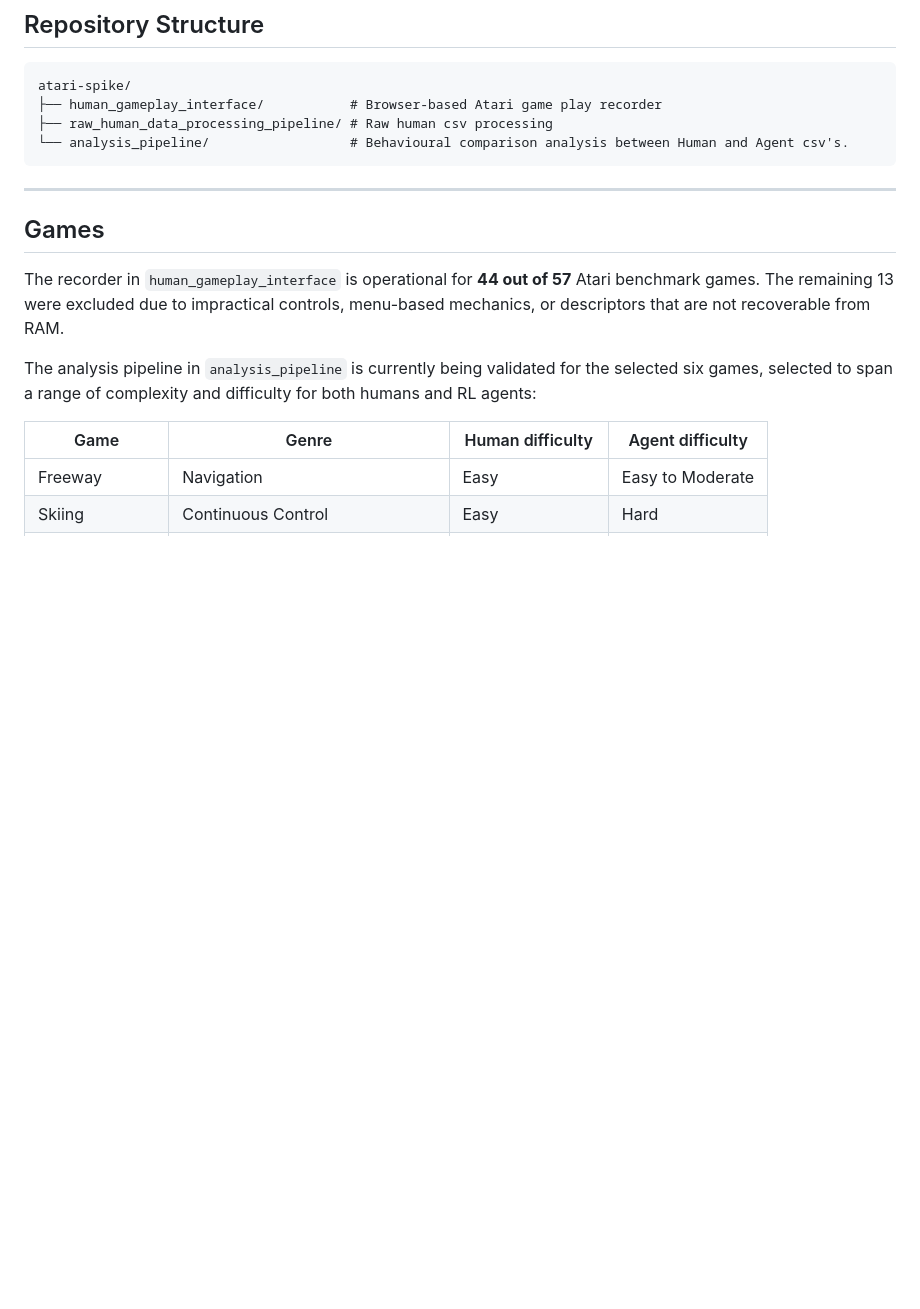
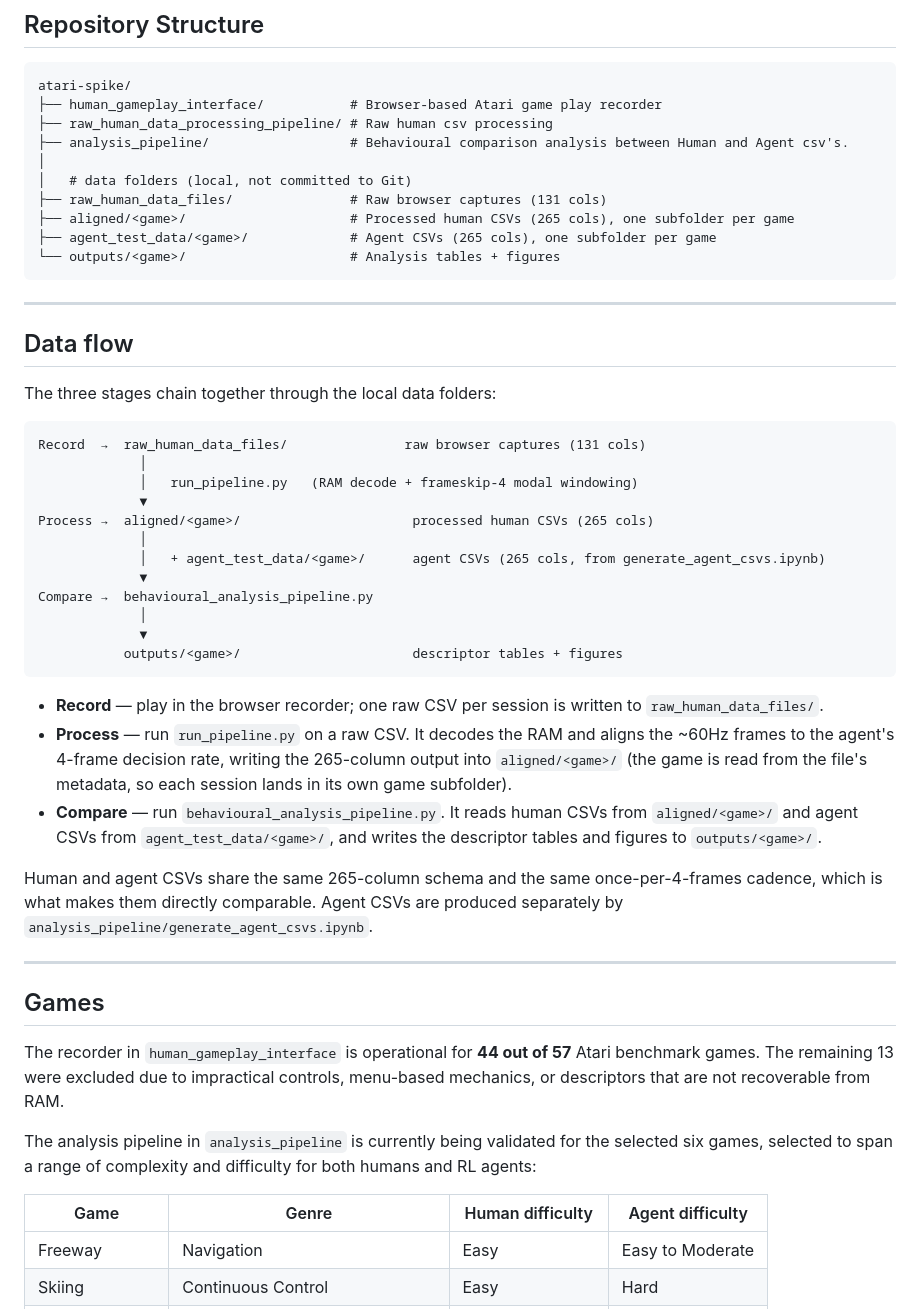
Before and after one commit to Anna-niharika-stein/atari-spike, a Markdown page: README.md, the part around the change. Drawn GitHub-style; blank space fills up the shorter version.

Commit message:
Enhance README with data flow and folder structure
Added detailed data flow explanation and folder structure for the project.

````diff
--- a/README.md
+++ b/README.md
@@ -14,8 +14,41 @@ The project compares human and reinforcement-learning agent gameplay across Atar
 atari-spike/
 ├── human_gameplay_interface/           # Browser-based Atari game play recorder
 ├── raw_human_data_processing_pipeline/ # Raw human csv processing
-└── analysis_pipeline/                  # Behavioural comparison analysis between Human and Agent csv's.
+├── analysis_pipeline/                  # Behavioural comparison analysis between Human and Agent csv's.
+│
+│   # data folders (local, not committed to Git)
+├── raw_human_data_files/               # Raw browser captures (131 cols)
+├── aligned/<game>/                     # Processed human CSVs (265 cols), one subfolder per game
+├── agent_test_data/<game>/             # Agent CSVs (265 cols), one subfolder per game
+└── outputs/<game>/                     # Analysis tables + figures
 ```
+
+---
+
+## Data flow
+
+The three stages chain together through the local data folders:
+
+```
+Record  →  raw_human_data_files/               raw browser captures (131 cols)
+             │
+             │   run_pipeline.py   (RAM decode + frameskip-4 modal windowing)
+             ▼
+Process →  aligned/<game>/                      processed human CSVs (265 cols)
+             │
+             │   + agent_test_data/<game>/      agent CSVs (265 cols, from generate_agent_csvs.ipynb)
+             ▼
+Compare →  behavioural_analysis_pipeline.py
+             │
+             ▼
+           outputs/<game>/                      descriptor tables + figures
+```
+
+- **Record** — play in the browser recorder; one raw CSV per session is written to `raw_human_data_files/`.
+- **Process** — run `run_pipeline.py` on a raw CSV. It decodes the RAM and aligns the ~60Hz frames to the agent's 4-frame decision rate, writing the 265-column output into `aligned/<game>/` (the game is read from the file's metadata, so each session lands in its own game subfolder).
+- **Compare** — run `behavioural_analysis_pipeline.py`. It reads human CSVs from `aligned/<game>/` and agent CSVs from `agent_test_data/<game>/`, and writes the descriptor tables and figures to `outputs/<game>/`.
+
+Human and agent CSVs share the same 265-column schema and the same once-per-4-frames cadence, which is what makes them directly comparable. Agent CSVs are produced separately by `analysis_pipeline/generate_agent_csvs.ipynb`.
 
 ---
 
````
